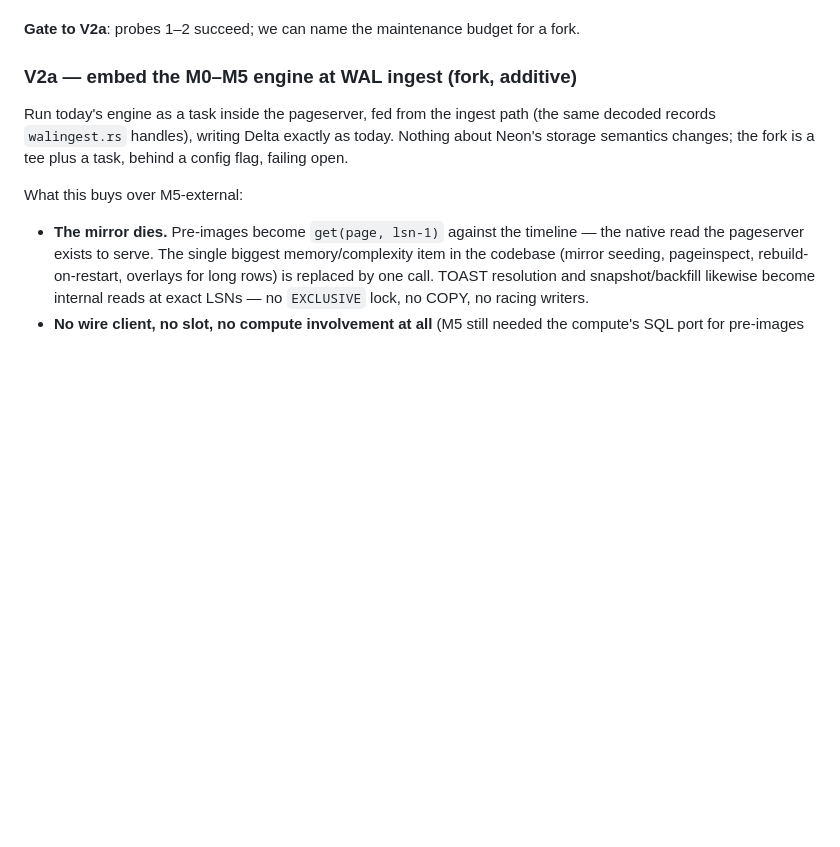
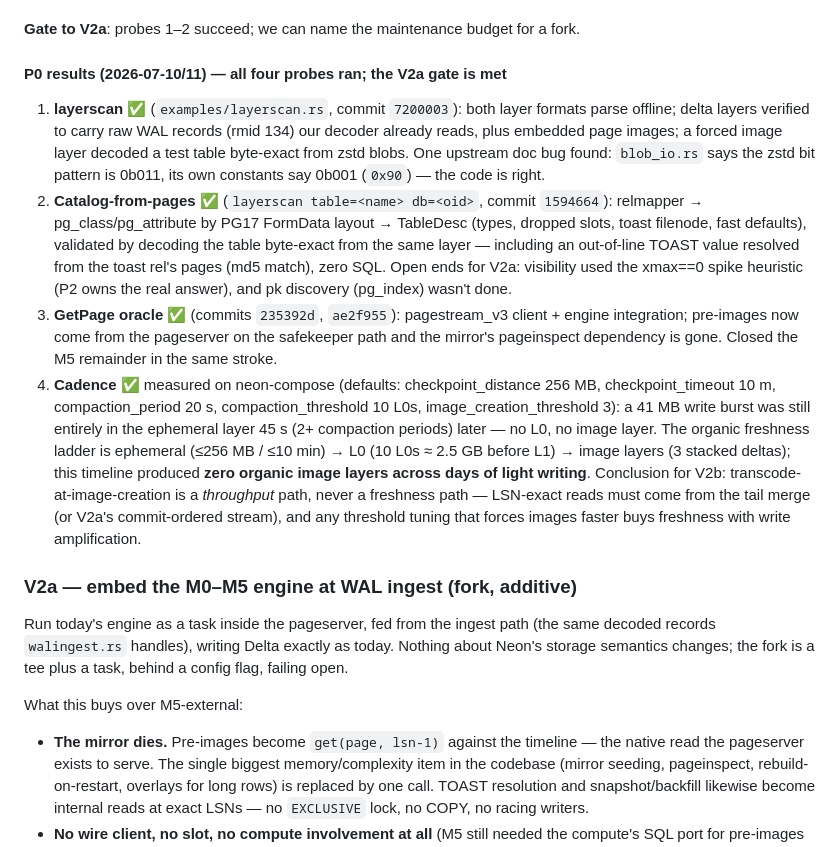
Before and after one commit to zemin-piao/open-ltap, a Markdown page: docs/v2-scope.md, the part around the change. Rendered like a GitHub page; blank space fills up the shorter version.

```diff
--- a/docs/v2-scope.md
+++ b/docs/v2-scope.md
@@ -150,6 +150,33 @@ readers. Each stage's output is the next stage's substrate.
    `image_creation_threshold` needs tuning in the fork.
 
 **Gate to V2a**: probes 1–2 succeed; we can name the maintenance budget for a fork.
+
+#### P0 results (2026-07-10/11) — all four probes ran; the V2a gate is met
+
+1. **layerscan** ✅ (`examples/layerscan.rs`, commit `7200003`): both layer formats parse
+   offline; delta layers verified to carry raw WAL records (rmid 134) our decoder already
+   reads, plus embedded page images; a forced image layer decoded a test table byte-exact
+   from zstd blobs. One upstream doc bug found: `blob_io.rs` says the zstd bit pattern is
+   0b011, its own constants say 0b001 (`0x90`) — the code is right.
+2. **Catalog-from-pages** ✅ (`layerscan table=<name> db=<oid>`, commit `1594664`): relmapper
+   → pg_class/pg_attribute by PG17 FormData layout → TableDesc (types, dropped slots, toast
+   filenode, fast defaults), validated by decoding the table byte-exact from the same layer —
+   including an out-of-line TOAST value resolved from the toast rel's pages (md5 match), zero
+   SQL. Open ends for V2a: visibility used the xmax==0 spike heuristic (P2 owns the real
+   answer), and pk discovery (pg_index) wasn't done.
+3. **GetPage oracle** ✅ (commits `235392d`, `ae2f955`): pagestream_v3 client + engine
+   integration; pre-images now come from the pageserver on the safekeeper path and the
+   mirror's pageinspect dependency is gone. Closed the M5 remainder in the same stroke.
+4. **Cadence** ✅ measured on neon-compose (defaults: checkpoint_distance 256 MB,
+   checkpoint_timeout 10 m, compaction_period 20 s, compaction_threshold 10 L0s,
+   image_creation_threshold 3): a 41 MB write burst was still entirely in the ephemeral
+   layer 45 s (2+ compaction periods) later — no L0, no image layer. The organic freshness
+   ladder is ephemeral (≤256 MB / ≤10 min) → L0 (10 L0s ≈ 2.5 GB before L1) → image layers
+   (3 stacked deltas); this timeline produced **zero organic image layers across days of
+   light writing**. Conclusion for V2b: transcode-at-image-creation is a *throughput* path,
+   never a freshness path — LSN-exact reads must come from the tail merge (or V2a's
+   commit-ordered stream), and any threshold tuning that forces images faster buys freshness
+   with write amplification.
 
 ### V2a — embed the M0–M5 engine at WAL ingest (fork, additive)
 
```
Also changed, not shown: CLAUDE.md (+6 -0 lines), README.md (+20 -10 lines).
